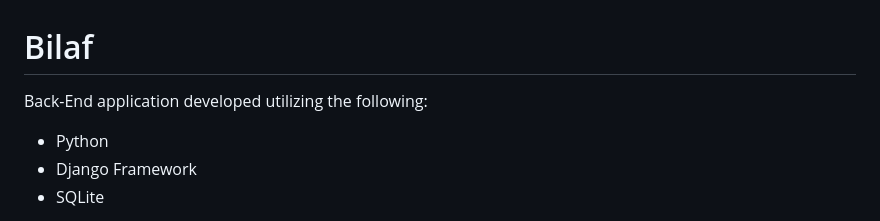
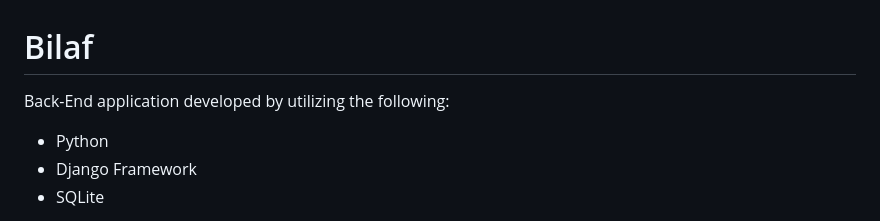
Before and after one commit to Omar-Ali99/Bilaf, a Markdown page: README.md, the part around the change. GitHub-like rendering.

```diff
--- a/README.md
+++ b/README.md
@@ -1,6 +1,6 @@
 # Bilaf
 
-Back-End application developed utilizing the following:
+Back-End application developed by utilizing the following:
 - Python
 - Django Framework
 - SQLite
```
